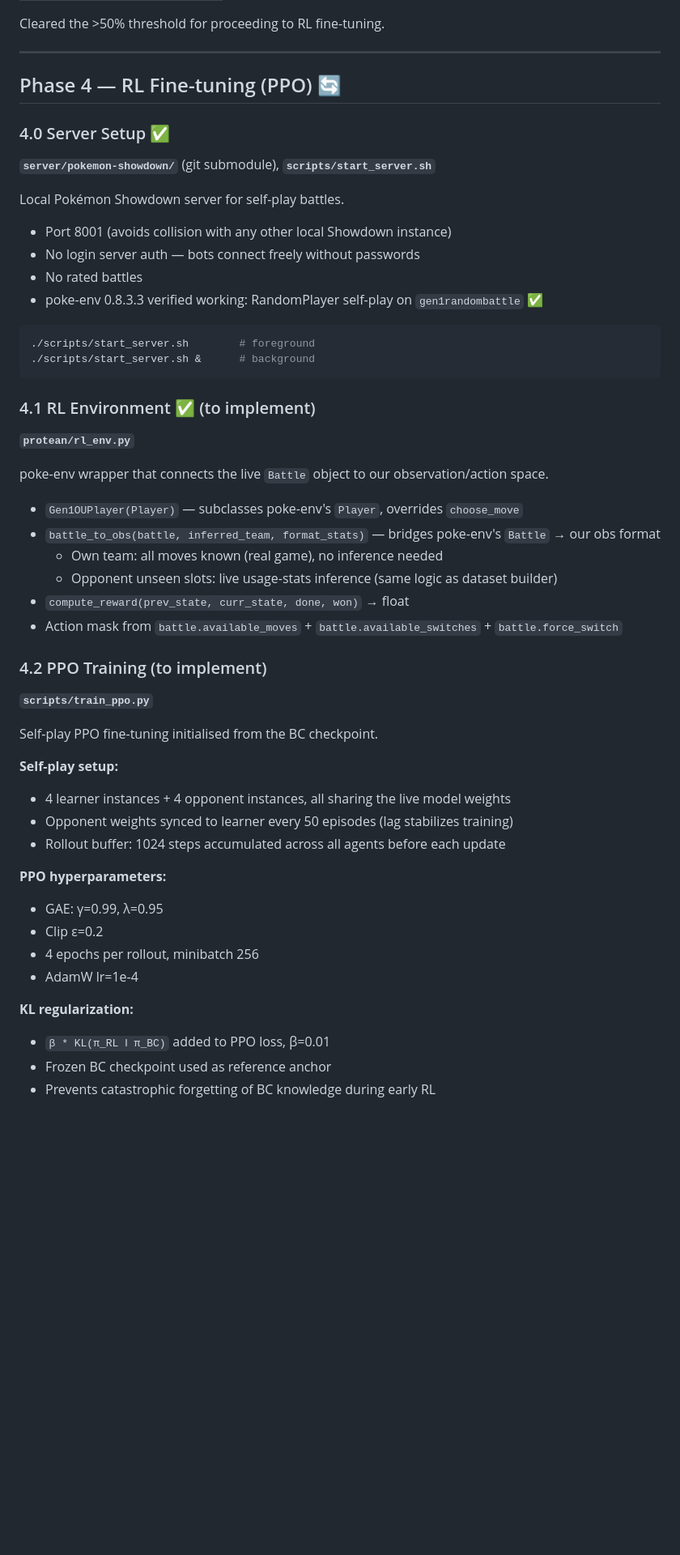
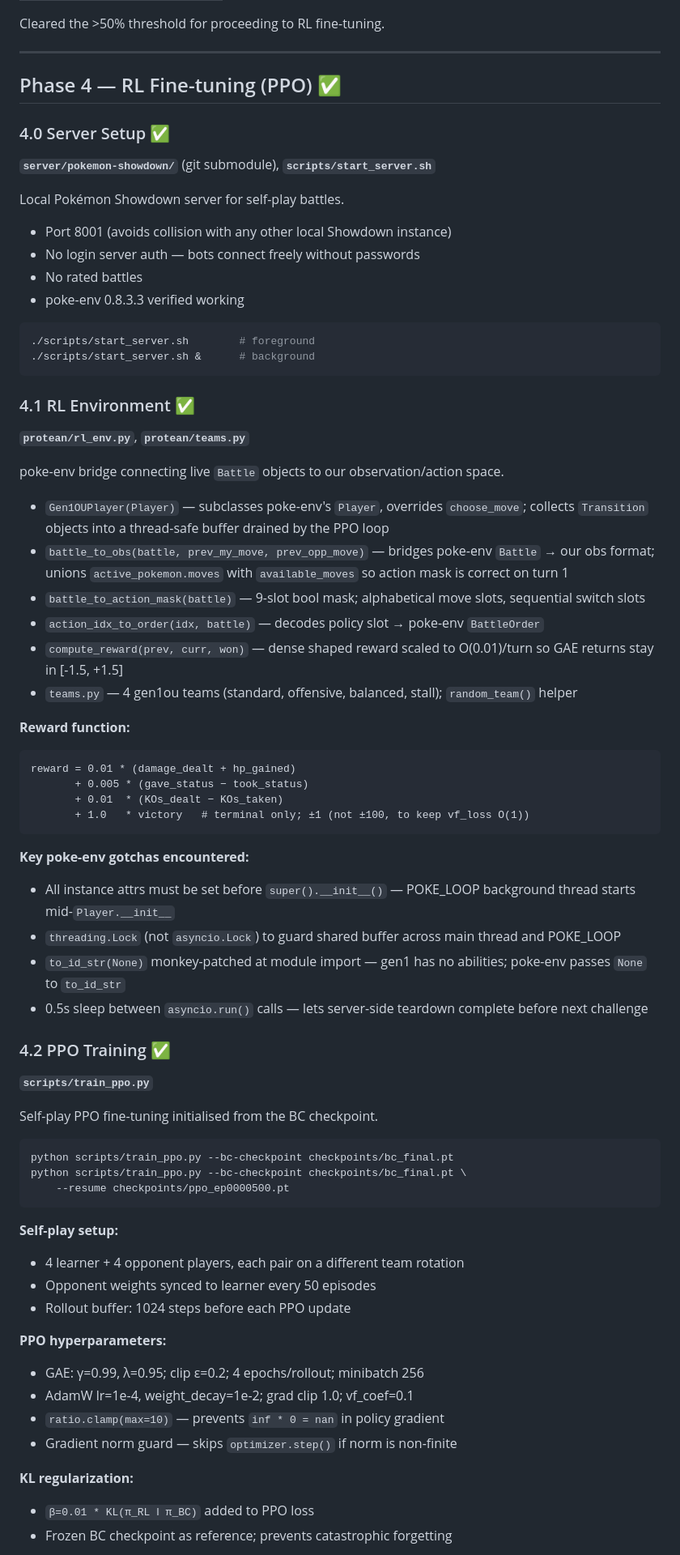
Before and after one commit to alextatarka6/protean, a Markdown page: ROADMAP.md, the part around one of its changes. Shown at 81% size. Drawn GitHub-style; blank space fills up the shorter version.

````diff
--- a/ROADMAP.md
+++ b/ROADMAP.md
@@ -187,7 +187,7 @@ Cleared the >50% threshold for proceeding to RL fine-tuning.
 
 ---
 
-## Phase 4 — RL Fine-tuning (PPO) 🔄
+## Phase 4 — RL Fine-tuning (PPO) ✅
 
 ### 4.0 Server Setup ✅
 **`server/pokemon-showdown/`** (git submodule), **`scripts/start_server.sh`**
@@ -197,43 +197,62 @@ Local Pokémon Showdown server for self-play battles.
 - Port 8001 (avoids collision with any other local Showdown instance)
 - No login server auth — bots connect freely without passwords
 - No rated battles
-- poke-env 0.8.3.3 verified working: RandomPlayer self-play on `gen1randombattle` ✅
+- poke-env 0.8.3.3 verified working
 
 ```bash
 ./scripts/start_server.sh        # foreground
 ./scripts/start_server.sh &      # background
 ```
 
-### 4.1 RL Environment ✅ (to implement)
-**`protean/rl_env.py`**
+### 4.1 RL Environment ✅
+**`protean/rl_env.py`**, **`protean/teams.py`**
 
-poke-env wrapper that connects the live `Battle` object to our observation/action space.
+poke-env bridge connecting live `Battle` objects to our observation/action space.
 
-- `Gen1OUPlayer(Player)` — subclasses poke-env's `Player`, overrides `choose_move`
-- `battle_to_obs(battle, inferred_team, format_stats)` — bridges poke-env's `Battle` → our obs format
-  - Own team: all moves known (real game), no inference needed
-  - Opponent unseen slots: live usage-stats inference (same logic as dataset builder)
-- `compute_reward(prev_state, curr_state, done, won)` → float
-- Action mask from `battle.available_moves` + `battle.available_switches` + `battle.force_switch`
+- `Gen1OUPlayer(Player)` — subclasses poke-env's `Player`, overrides `choose_move`; collects `Transition` objects into a thread-safe buffer drained by the PPO loop
+- `battle_to_obs(battle, prev_my_move, prev_opp_move)` — bridges poke-env `Battle` → our obs format; unions `active_pokemon.moves` with `available_moves` so action mask is correct on turn 1
+- `battle_to_action_mask(battle)` — 9-slot bool mask; alphabetical move slots, sequential switch slots
+- `action_idx_to_order(idx, battle)` — decodes policy slot → poke-env `BattleOrder`
+- `compute_reward(prev, curr, won)` — dense shaped reward scaled to O(0.01)/turn so GAE returns stay in [-1.5, +1.5]
+- `teams.py` — 4 gen1ou teams (standard, offensive, balanced, stall); `random_team()` helper
 
-### 4.2 PPO Training (to implement)
+**Reward function:**
+```
+reward = 0.01 * (damage_dealt + hp_gained)
+       + 0.005 * (gave_status − took_status)
+       + 0.01  * (KOs_dealt − KOs_taken)
+       + 1.0   * victory   # terminal only; ±1 (not ±100, to keep vf_loss O(1))
+```
+
+**Key poke-env gotchas encountered:**
+- All instance attrs must be set before `super().__init__()` — POKE_LOOP background thread starts mid-`Player.__init__`
+- `threading.Lock` (not `asyncio.Lock`) to guard shared buffer across main thread and POKE_LOOP
+- `to_id_str(None)` monkey-patched at module import — gen1 has no abilities; poke-env passes `None` to `to_id_str`
+- 0.5s sleep between `asyncio.run()` calls — lets server-side teardown complete before next challenge
+
+### 4.2 PPO Training ✅
 **`scripts/train_ppo.py`**
 
 Self-play PPO fine-tuning initialised from the BC checkpoint.
 
+```bash
+python scripts/train_ppo.py --bc-checkpoint checkpoints/bc_final.pt
+python scripts/train_ppo.py --bc-checkpoint checkpoints/bc_final.pt \
+    --resume checkpoints/ppo_ep0000500.pt
+```
+
 **Self-play setup:**
-- 4 learner instances + 4 opponent instances, all sharing the live model weights
-- Opponent weights synced to learner every 50 episodes (lag stabilizes training)
-- Rollout buffer: 1024 steps accumulated across all agents before each update
+- 4 learner + 4 opponent players, each pair on a different team rotation
+- Opponent weights synced to learner every 50 episodes
+- Rollout buffer: 1024 steps before each PPO update
 
 **PPO hyperparameters:**
-- GAE: γ=0.99, λ=0.95
-- Clip ε=0.2
-- 4 epochs per rollout, minibatch 256
-- AdamW lr=1e-4
+- GAE: γ=0.99, λ=0.95; clip ε=0.2; 4 epochs/rollout; minibatch 256
+- AdamW lr=1e-4, weight_decay=1e-2; grad clip 1.0; vf_coef=0.1
+- `ratio.clamp(max=10)` — prevents `inf * 0 = nan` in policy gradient
+- Gradient norm guard — skips `optimizer.step()` if norm is non-finite
 
 **KL regularization:**
-- `β * KL(π_RL ‖ π_BC)` added to PPO loss, β=0.01
-- Frozen BC checkpoint used as reference anchor
-- Prevents catastrophic forgetting of BC knowledge during early RL
+- `β=0.01 * KL(π_RL ‖ π_BC)` added to PPO loss
+- Frozen BC checkpoint as reference; prevents catastrophic forgetting
 
````
Also changed, not shown: other parts of ROADMAP.md (+5 -8 lines), CLAUDE.md (+32 -20 lines).
